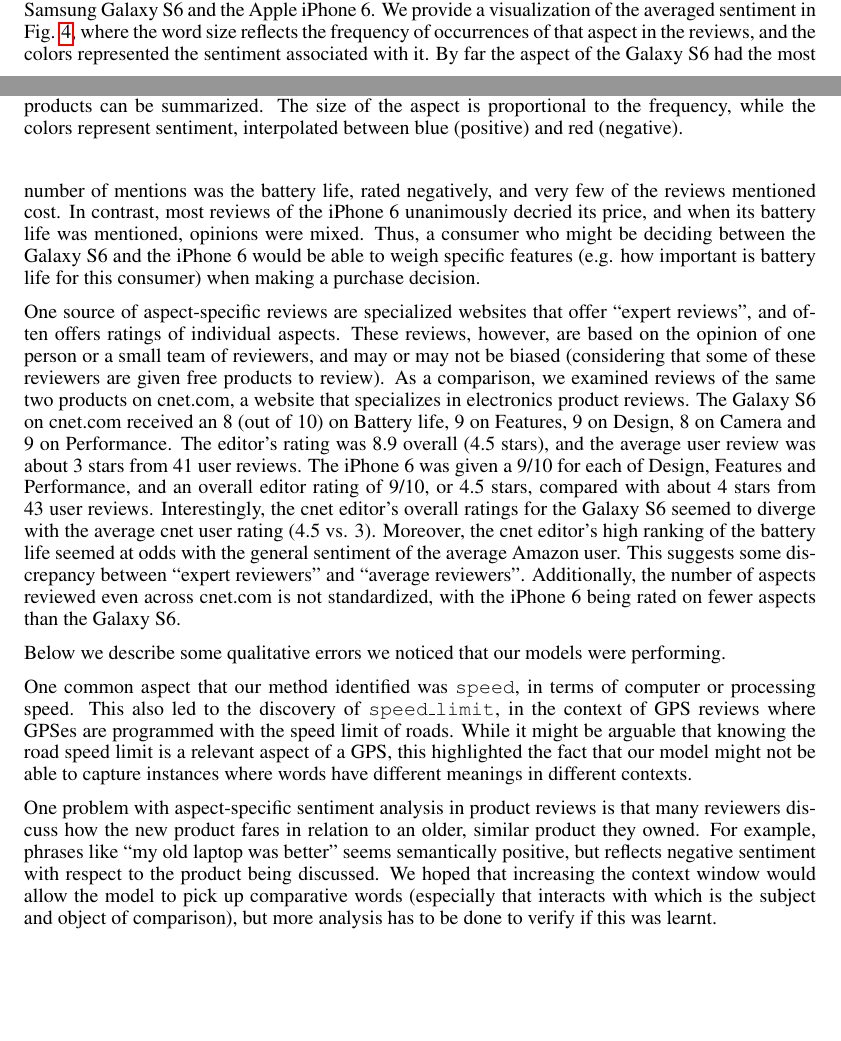
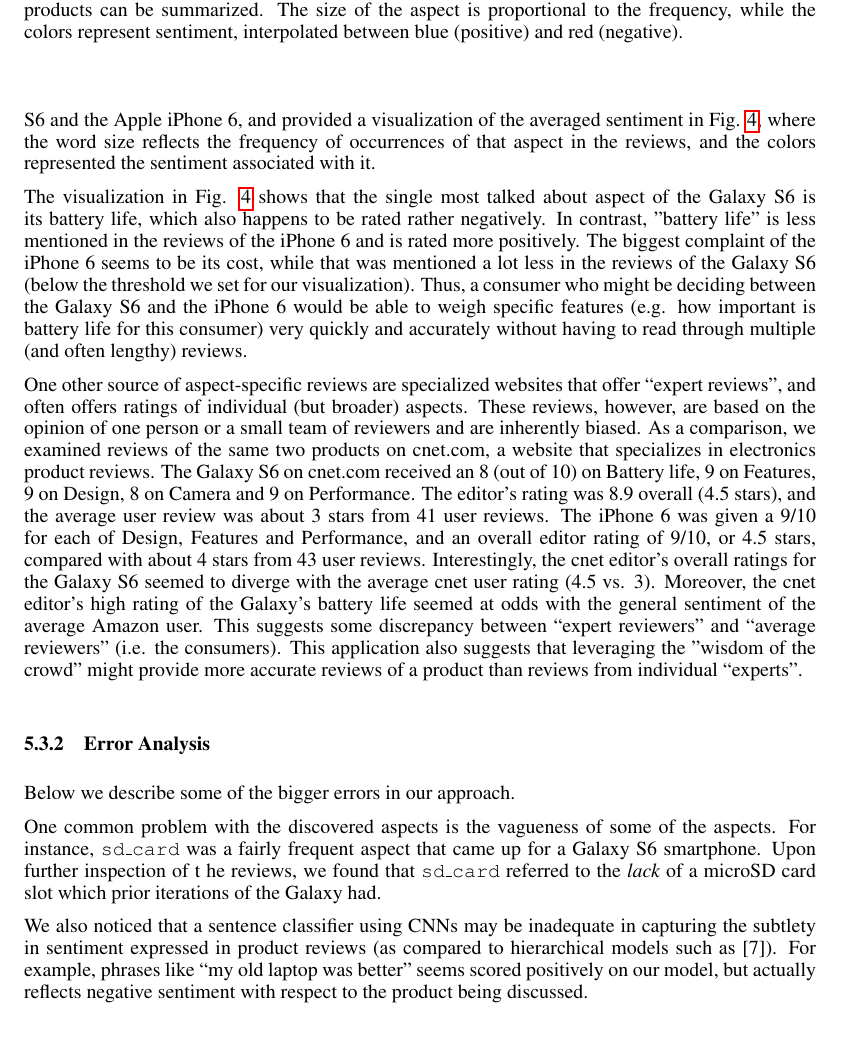
Before and after one commit to mlong14/CS224D-Project, a LaTeX paper (final_writeup/final.tex): two parts of pages 6 and 7 of 8 before the commit and part of page 7 of 8 after it, the two joined at a grey line, cut so that both start at the same text, the shorter picture padded with empty space. Compiled offline with pdfLaTeX.

Commit message:
:Changes to last section

```diff
--- a/final_writeup/final.tex
+++ b/final_writeup/final.tex
@@ -230,16 +230,19 @@
 \label{productFig}
 \end{figure}
 
-We next performed a qualitative evaluation: we considered reviews of two popular cell phones, the Samsung Galaxy S6 and the Apple iPhone 6. We provide a visualization of the averaged sentiment in Fig. \ref{productFig}, where the word size reflects the frequency of occurrences of that aspect in the reviews, and the colors represented the sentiment associated with it. By far the aspect of the Galaxy S6 had the most number of mentions was the battery life, rated negatively, and very few of the reviews mentioned cost. In contrast, most reviews of the iPhone 6 unanimously decried its price, and when its battery life was mentioned, opinions were mixed. Thus, a consumer who might be deciding between the Galaxy S6 and the iPhone 6 would be able to weigh specific features (e.g. how important is battery life for this consumer) when making a purchase decision.
+We next performed a qualitative evaluation of a potential application of our model: aggregated aspect-specific reviews. We considered reviews of two popular cell phones, the Samsung Galaxy S6 and the Apple iPhone 6, and provided a visualization of the averaged sentiment in Fig. \ref{productFig}, where the word size reflects the frequency of occurrences of that aspect in the reviews, and the colors represented the sentiment associated with it.
 
-One source of aspect-specific reviews are specialized websites that offer ``expert reviews", and often offers ratings of individual aspects. These reviews, however, are based on the opinion of one person or a small team of reviewers, and may or may not be biased (considering that some of these reviewers are given free products to review). As a comparison, we examined reviews of the same two products on cnet.com, a website that specializes in electronics product reviews. The Galaxy S6 on cnet.com received an 8 (out of 10) on Battery life, 9 on Features, 9 on Design, 8 on Camera and 9 on Performance. The editor's rating was 8.9 overall (4.5 stars), and the average user review was about 3 stars from 41 user reviews. The iPhone 6 was given a 9/10 for each of Design, Features and Performance, and an overall editor rating of 9/10, or 4.5 stars, compared with about 4 stars from 43 user reviews. Interestingly, the cnet editor's overall ratings for the Galaxy S6 seemed to diverge with the average cnet user rating (4.5 vs. 3). Moreover, the cnet editor's high ranking of the battery life seemed at odds with the general sentiment of the average Amazon user. This suggests some discrepancy between ``expert reviewers" and ``average reviewers". Additionally, the number of aspects reviewed even across cnet.com is not standardized, with the iPhone 6 being rated on fewer aspects than the Galaxy S6.
+The visualization in Fig. \ref{productFig} shows that the single most talked about aspect of the Galaxy S6 is its battery life, which also happens to be rated rather negatively. In contrast, "battery life" is less mentioned in the reviews of the iPhone 6 and is rated more positively. The biggest complaint of the iPhone 6 seems to be its cost, while that was mentioned a lot less in the reviews of the Galaxy S6 (below the threshold we set for our visualization). Thus, a consumer who might be deciding between the Galaxy S6 and the iPhone 6 would be able to weigh specific features (e.g. how important is battery life for this consumer) very quickly and accurately without having to read through multiple (and often lengthy) reviews.
 
-Below we describe some qualitative errors we noticed that our models were performing.
+One other source of aspect-specific reviews are specialized websites that offer ``expert reviews", and often offers ratings of individual (but broader) aspects. These reviews, however, are based on the opinion of one person or a small team of reviewers and are inherently biased. As a comparison, we examined reviews of the same two products on cnet.com, a website that specializes in electronics product reviews. The Galaxy S6 on cnet.com received an 8 (out of 10) on Battery life, 9 on Features, 9 on Design, 8 on Camera and 9 on Performance. The editor's rating was 8.9 overall (4.5 stars), and the average user review was about 3 stars from 41 user reviews. The iPhone 6 was given a 9/10 for each of Design, Features and Performance, and an overall editor rating of 9/10, or 4.5 stars, compared with about 4 stars from 43 user reviews. Interestingly, the cnet editor's overall ratings for the Galaxy S6 seemed to diverge with the average cnet user rating (4.5 vs. 3). Moreover, the cnet editor's high rating of the Galaxy's battery life seemed at odds with the general sentiment of the average Amazon user. This suggests some discrepancy between ``expert reviewers" and ``average reviewers" (i.e. the consumers). This application also suggests that leveraging the "wisdom of the crowd" might provide more accurate reviews of a product than reviews from individual ``experts".
 
-One common aspect that our method identified was \texttt{speed}, in terms of computer or processing speed. This also led to the discovery of \texttt{speed\_limit}, in the context of GPS reviews where GPSes are programmed with the speed limit of roads. While it might be arguable that knowing the road speed limit is a relevant aspect of a GPS, this highlighted the fact that our model might not be able to capture instances where words have different meanings in different contexts.
+\subsubsection{Error Analysis}
+Below we describe some of the bigger errors in our approach.
 
-One problem with aspect-specific sentiment analysis in product reviews is that many reviewers discuss how the new product fares in relation to an older, similar product they owned. For example, phrases like ``my old laptop was better" seems semantically positive, but reflects negative sentiment with respect to the product being discussed. We hoped that increasing the context window would allow the model to pick up comparative words (especially that interacts with which is the subject and object of comparison), but more analysis has to be done to verify if this was learnt.
+One common problem with the discovered aspects is the vagueness of some of the aspects. For instance, \texttt{sd\_card} was a fairly frequent aspect that came up for a Galaxy S6 smartphone. Upon further inspection of t
+he reviews, we found that \texttt{sd\_card} referred to the \textit{lack} of a microSD card slot which prior iterations of the Galaxy had.
 
+We also noticed that a sentence classifier using CNNs may be inadequate in capturing the subtlety in sentiment expressed in product reviews (as compared to hierarchical models such as [7]). For example, phrases like ``my old laptop was better" seems scored positively on our model, but actually reflects negative sentiment with respect to the product being discussed.
 
 \section{Future Work}
 We would like to explore a semi-supervised or active learning approach as an alternative to labeling large quantities of examples after pre-labeling for training a fully supervised model. In this case, we will have to label significantly less examples which will in turn save us time and cost. The proposed method as a whole would also be more cost efficient and scalable.
```
Also changed, not shown: final_writeup/final.tex (9 more changed lines).
